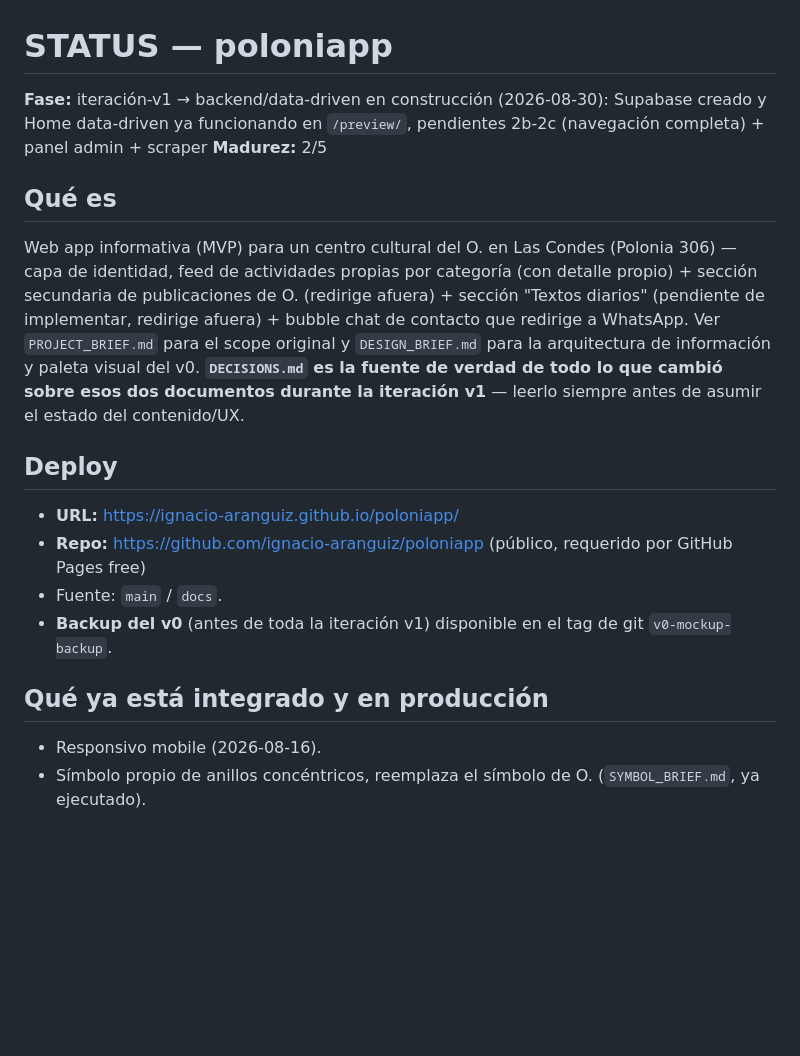
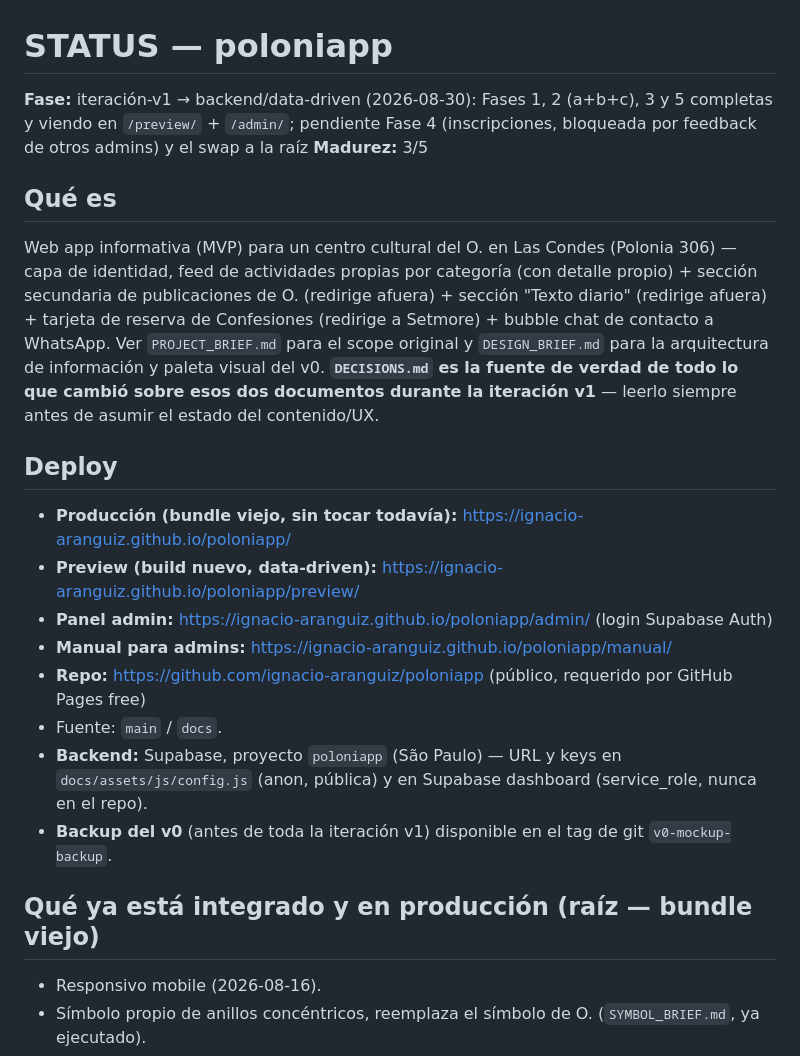
Before and after one commit to ignacio-aranguiz/poloniapp, a Markdown page: STATUS.md, the part around one of its changes. Drawn GitHub-style; blank space fills up the shorter version.

Commit message:
Cierre de sesión: limpia STATUS.md de referencias obsoletas (fase, deploy, blockers, próximos pasos)

```diff
--- a/STATUS.md
+++ b/STATUS.md
@@ -1,18 +1,22 @@
 # STATUS — poloniapp
 
-**Fase:** iteración-v1 → backend/data-driven en construcción (2026-08-30): Supabase creado y Home data-driven ya funcionando en `/preview/`, pendientes 2b-2c (navegación completa) + panel admin + scraper
-**Madurez:** 2/5
+**Fase:** iteración-v1 → backend/data-driven (2026-08-30): Fases 1, 2 (a+b+c), 3 y 5 completas y viendo en `/preview/` + `/admin/`; pendiente Fase 4 (inscripciones, bloqueada por feedback de otros admins) y el swap a la raíz
+**Madurez:** 3/5
 
 ## Qué es
-Web app informativa (MVP) para un centro cultural del O. en Las Condes (Polonia 306) — capa de identidad, feed de actividades propias por categoría (con detalle propio) + sección secundaria de publicaciones de O. (redirige afuera) + sección "Textos diarios" (pendiente de implementar, redirige afuera) + bubble chat de contacto que redirige a WhatsApp. Ver `PROJECT_BRIEF.md` para el scope original y `DESIGN_BRIEF.md` para la arquitectura de información y paleta visual del v0. **`DECISIONS.md` es la fuente de verdad de todo lo que cambió sobre esos dos documentos durante la iteración v1** — leerlo siempre antes de asumir el estado del contenido/UX.
+Web app informativa (MVP) para un centro cultural del O. en Las Condes (Polonia 306) — capa de identidad, feed de actividades propias por categoría (con detalle propio) + sección secundaria de publicaciones de O. (redirige afuera) + sección "Texto diario" (redirige afuera) + tarjeta de reserva de Confesiones (redirige a Setmore) + bubble chat de contacto a WhatsApp. Ver `PROJECT_BRIEF.md` para el scope original y `DESIGN_BRIEF.md` para la arquitectura de información y paleta visual del v0. **`DECISIONS.md` es la fuente de verdad de todo lo que cambió sobre esos dos documentos durante la iteración v1** — leerlo siempre antes de asumir el estado del contenido/UX.
 
 ## Deploy
-- **URL:** https://ignacio-aranguiz.github.io/poloniapp/
+- **Producción (bundle viejo, sin tocar todavía):** https://ignacio-aranguiz.github.io/poloniapp/
+- **Preview (build nuevo, data-driven):** https://ignacio-aranguiz.github.io/poloniapp/preview/
+- **Panel admin:** https://ignacio-aranguiz.github.io/poloniapp/admin/ (login Supabase Auth)
+- **Manual para admins:** https://ignacio-aranguiz.github.io/poloniapp/manual/
 - **Repo:** https://github.com/ignacio-aranguiz/poloniapp (público, requerido por GitHub Pages free)
 - Fuente: `main` / `docs`.
+- **Backend:** Supabase, proyecto `poloniapp` (São Paulo) — URL y keys en `docs/assets/js/config.js` (anon, pública) y en Supabase dashboard (service_role, nunca en el repo).
 - **Backup del v0** (antes de toda la iteración v1) disponible en el tag de git `v0-mockup-backup`.
 
-## Qué ya está integrado y en producción
+## Qué ya está integrado y en producción (raíz — bundle viejo)
 - Responsivo mobile (2026-08-16).
 - Símbolo propio de anillos concéntricos, reemplaza el símbolo de O. (`SYMBOL_BRIEF.md`, ya ejecutado).
 - Wording real en hero, Quiénes somos y actividades — cita textual del material de la O. donde existe, ver `DECISIONS.md`.
```
Also changed, not shown: other parts of STATUS.md (+9 -5 lines).
